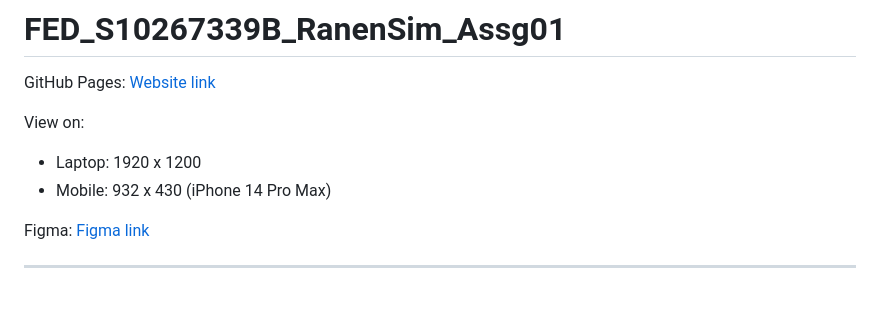
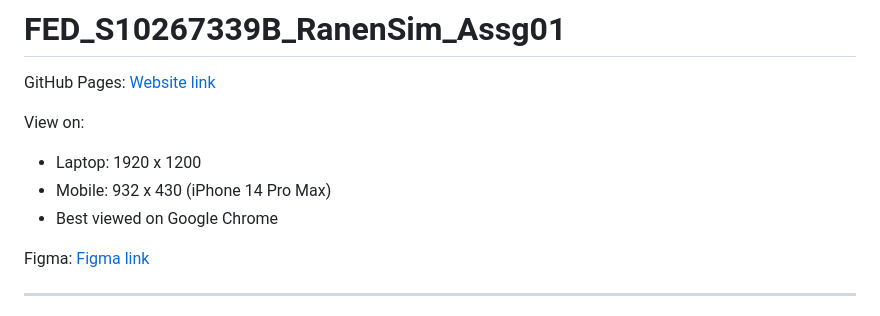
Before and after one commit to Razorbird360/FED_S10258143A_RanenSim_Assg01, a Markdown page: README.md, the part around the change. Rendered like a GitHub page.

Commit message:
Added minor changes to readme

```diff
--- a/README.md
+++ b/README.md
@@ -5,6 +5,7 @@ GitHub Pages: [Website link](https://razorbird360.github.io/FED_S10267339B_Ranen
 View on:
 - Laptop: 1920 x 1200
 - Mobile: 932 x 430 (iPhone 14 Pro Max)
+- Best viewed on Google Chrome
 
 Figma: [Figma link](https://www.figma.com/design/qcH4nYIKQH9FYtyNdPMC4d/FED_S10258143A_RanenSim_Assg01?node-id=0-1&t=PsPrFChmqPHOgmoF-1 "Visit Figma Wireframes")
 
```
